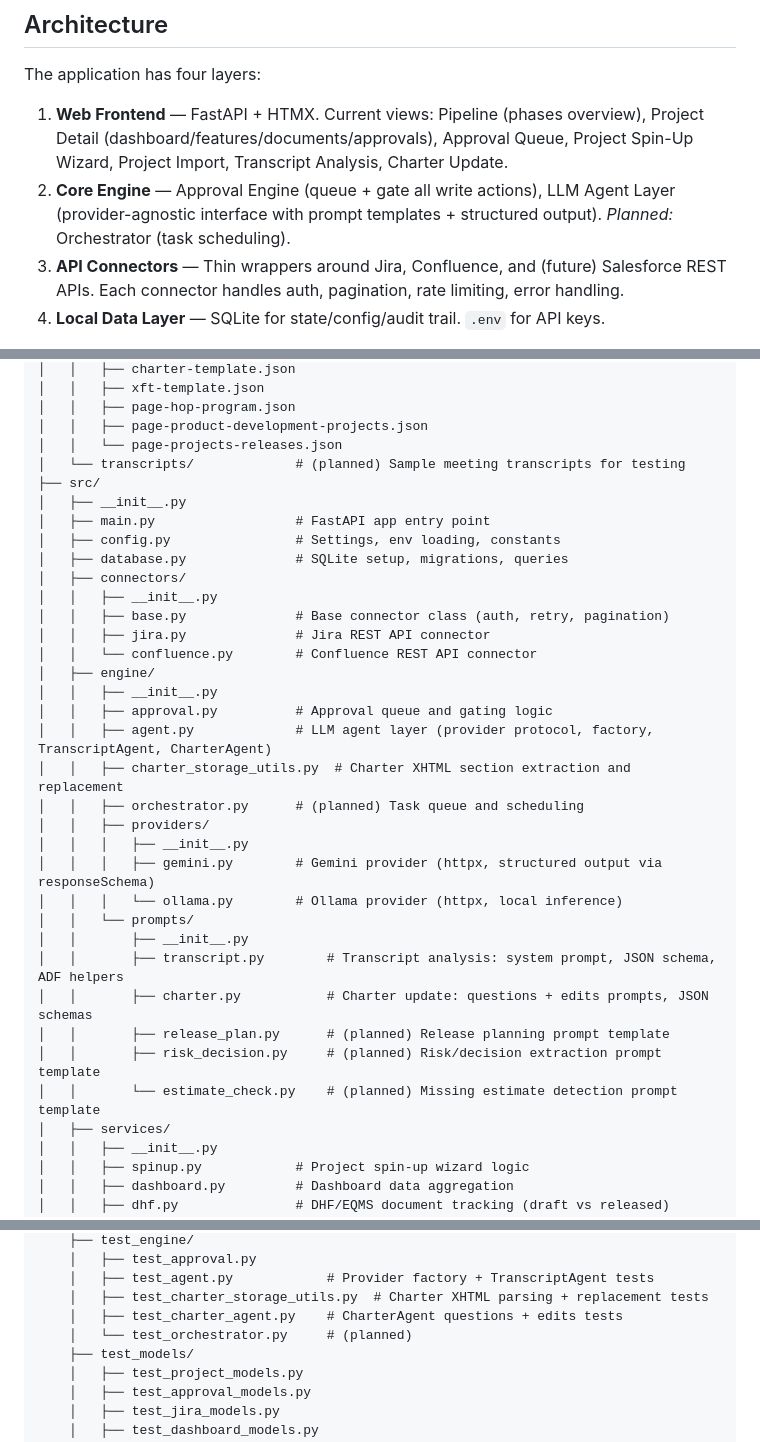
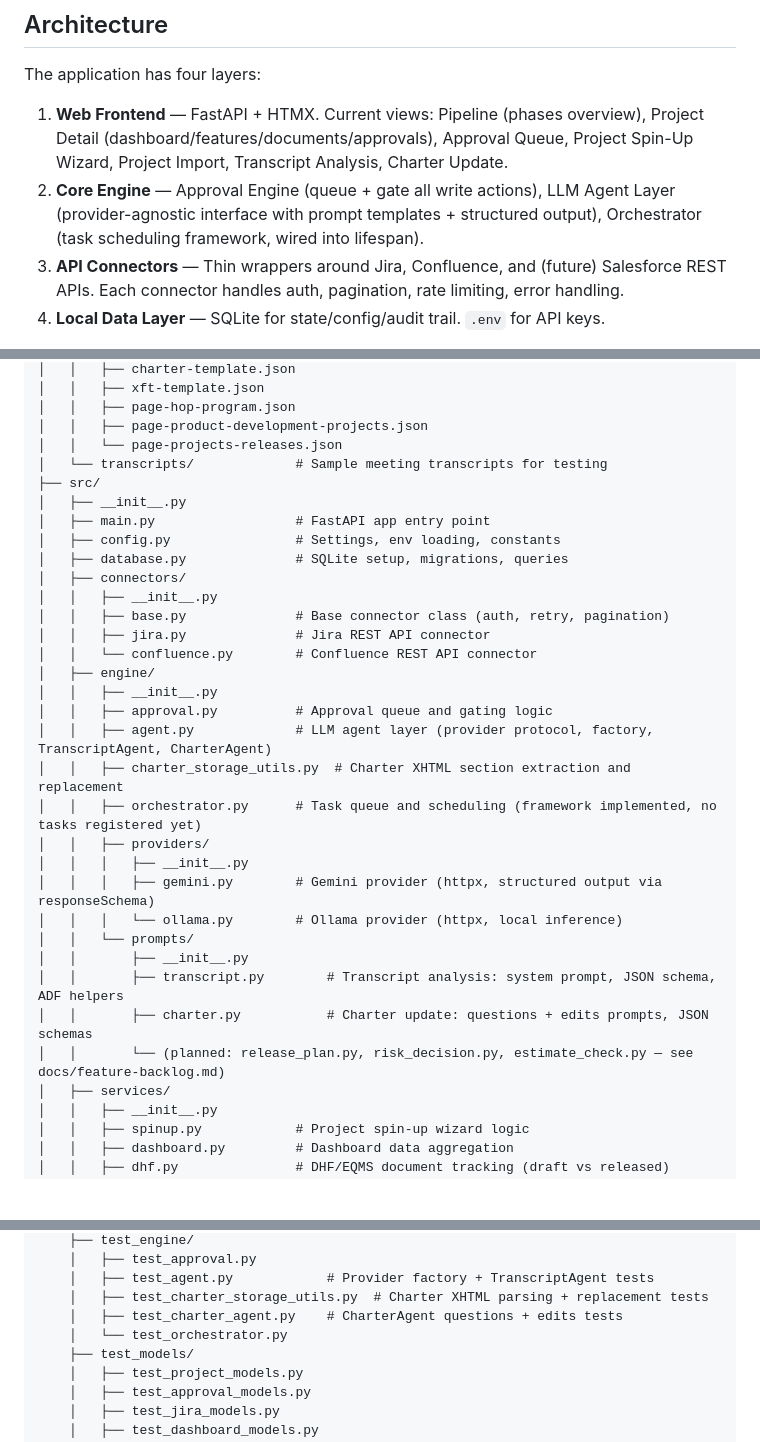
Before and after one commit to Renneberg1/Project-Seat, a Markdown page: CLAUDE.md, 3 parts joined by grey strips. Rendered like a GitHub page; blank space fills up the shorter version.

```diff
--- a/CLAUDE.md
+++ b/CLAUDE.md
@@ -17,7 +17,7 @@ An AI-assisted project management cockpit for medical device software engineerin
 The application has four layers:
 
 1. **Web Frontend** — FastAPI + HTMX. Current views: Pipeline (phases overview), Project Detail (dashboard/features/documents/approvals), Approval Queue, Project Spin-Up Wizard, Project Import, Transcript Analysis, Charter Update.
-2. **Core Engine** — Approval Engine (queue + gate all write actions), LLM Agent Layer (provider-agnostic interface with prompt templates + structured output). *Planned:* Orchestrator (task scheduling).
+2. **Core Engine** — Approval Engine (queue + gate all write actions), LLM Agent Layer (provider-agnostic interface with prompt templates + structured output), Orchestrator (task scheduling framework, wired into lifespan).
 3. **API Connectors** — Thin wrappers around Jira, Confluence, and (future) Salesforce REST APIs. Each connector handles auth, pagination, rate limiting, error handling.
 4. **Local Data Layer** — SQLite for state/config/audit trail. `.env` for API keys.
 
@@ -56,7 +56,7 @@ project-seat/
 │   │   ├── page-hop-program.json
 │   │   ├── page-product-development-projects.json
 │   │   └── page-projects-releases.json
-│   └── transcripts/             # (planned) Sample meeting transcripts for testing
+│   └── transcripts/             # Sample meeting transcripts for testing
 ├── src/
 │   ├── __init__.py
 │   ├── main.py                  # FastAPI app entry point
@@ -72,7 +72,7 @@ project-seat/
 │   │   ├── approval.py          # Approval queue and gating logic
 │   │   ├── agent.py             # LLM agent layer (provider protocol, factory, TranscriptAgent, CharterAgent)
 │   │   ├── charter_storage_utils.py  # Charter XHTML section extraction and replacement
-│   │   ├── orchestrator.py      # (planned) Task queue and scheduling
+│   │   ├── orchestrator.py      # Task queue and scheduling (framework implemented, no tasks registered yet)
 │   │   ├── providers/
 │   │   │   ├── __init__.py
 │   │   │   ├── gemini.py        # Gemini provider (httpx, structured output via responseSchema)
@@ -81,9 +81,7 @@ project-seat/
 │   │       ├── __init__.py
 │   │       ├── transcript.py        # Transcript analysis: system prompt, JSON schema, ADF helpers
 │   │       ├── charter.py           # Charter update: questions + edits prompts, JSON schemas
-│   │       ├── release_plan.py      # (planned) Release planning prompt template
-│   │       ├── risk_decision.py     # (planned) Risk/decision extraction prompt template
-│   │       └── estimate_check.py    # (planned) Missing estimate detection prompt template
+│   │       └── (planned: release_plan.py, risk_decision.py, estimate_check.py — see docs/feature-backlog.md)
 │   ├── services/
 │   │   ├── __init__.py
 │   │   ├── spinup.py            # Project spin-up wizard logic
@@ -157,7 +155,7 @@ project-seat/
     │   ├── test_agent.py            # Provider factory + TranscriptAgent tests
     │   ├── test_charter_storage_utils.py  # Charter XHTML parsing + replacement tests
     │   ├── test_charter_agent.py    # CharterAgent questions + edits tests
-    │   └── test_orchestrator.py     # (planned)
+    │   └── test_orchestrator.py
     ├── test_models/
     │   ├── test_project_models.py
     │   ├── test_approval_models.py
```
Also changed, not shown: other parts of CLAUDE.md (+4 -0 lines), docs/feature-backlog.md (+4 -13 lines).
